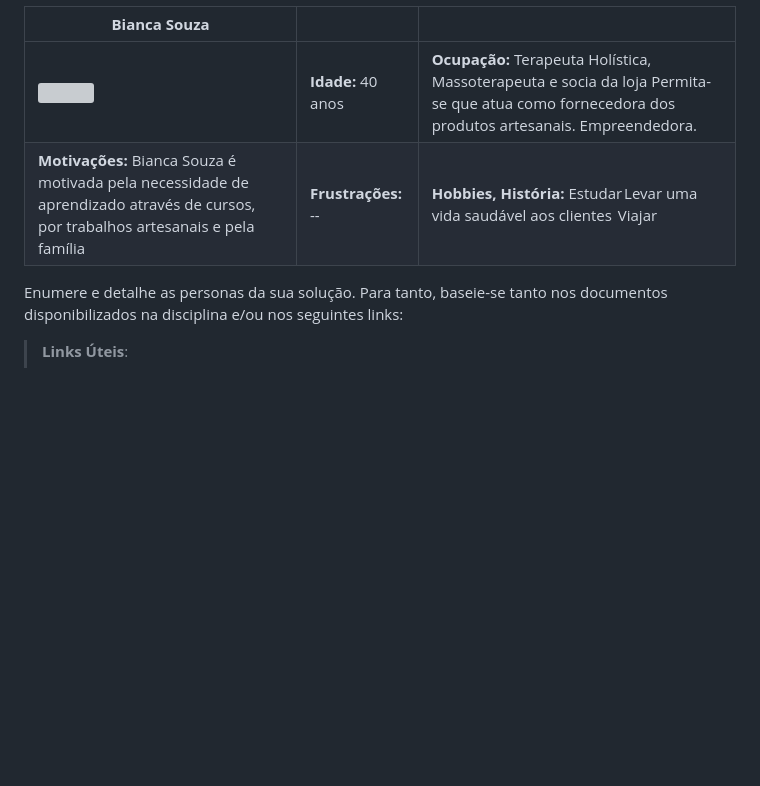
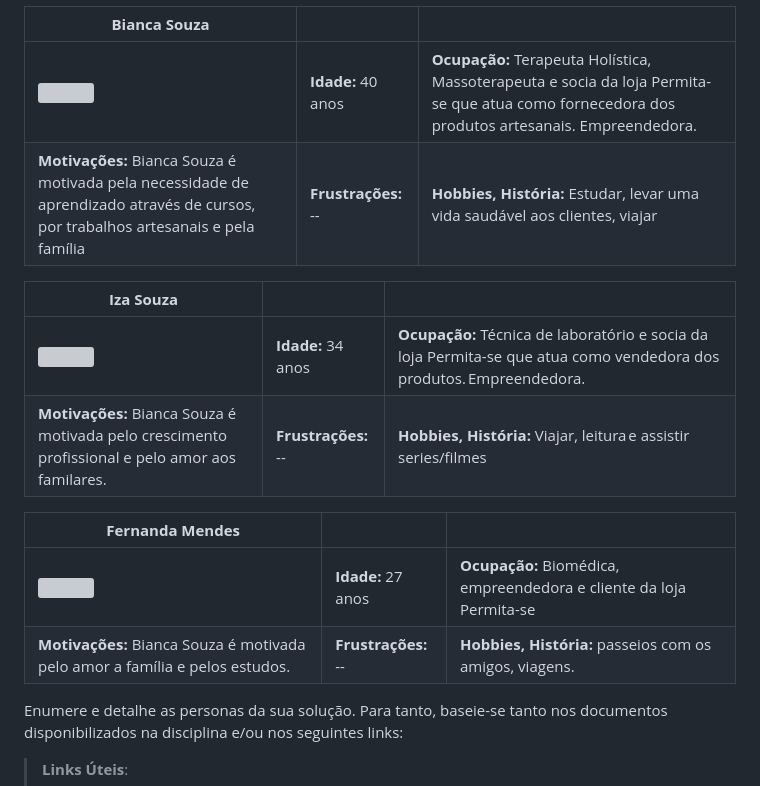
Before and after one commit to ICEI-PUC-Minas-PMV-ADS/pmv-ads-2023-1-e2-proj-int-t1-time2-aro, a Markdown page: docs/02-Especificação do Projeto.md, the part around the change. GitHub-like rendering; blank space fills up the shorter version; grey boxes are pictures that could not be loaded.

Commit message:
Adicionando personas

```diff
--- a/docs/02-Especificação do Projeto.md
+++ b/docs/02-Especificação do Projeto.md
@@ -15,7 +15,17 @@ As personas levantadas durante o processo de entendimento do problema são apres
 | **Bianca Souza** |      |      |
 |------------------------------|------|------|
 |<img src="https://github.com/ICEI-PUC-Minas-PMV-ADS/pmv-ads-2023-1-e2-proj-int-t1-grupo-2-permita-se/blob/c01ff7a964af8db93944ebc0d695ab01cedac971/docs/img/persona1.jpg"> | **Idade:** 40 anos  | **Ocupação:** Terapeuta Holística, Massoterapeuta e socia da loja Permita-se que atua como fornecedora dos produtos artesanais. Empreendedora. |
-| **Motivações:** Bianca Souza é motivada pela necessidade de aprendizado através de cursos, por trabalhos artesanais e pela família	| **Frustrações:** -- | **Hobbies, História:** Estudar Levar uma vida saudável aos clientes  Viajar|
+| **Motivações:** Bianca Souza é motivada pela necessidade de aprendizado através de cursos, por trabalhos artesanais e pela família	| **Frustrações:** -- | **Hobbies, História:** Estudar, levar uma vida saudável aos clientes, viajar|
+
+| **Iza Souza** |      |      |
+|------------------------------|------|------|
+|<img src="https://github.com/ICEI-PUC-Minas-PMV-ADS/pmv-ads-2023-1-e2-proj-int-t1-grupo-2-permita-se/blob/2b1224cfa3538c834e3b9b944ce6aedb40bd4e9b/docs/img/persona2.jpg"> | **Idade:** 34 anos  | **Ocupação:** Técnica de laboratório e socia da loja Permita-se que atua como vendedora dos produtos. Empreendedora. |
+| **Motivações:** Bianca Souza é motivada pelo crescimento profissional e pelo amor aos familares.	| **Frustrações:** -- | **Hobbies, História:** Viajar, leitura e assistir series/filmes|
+
+| **Fernanda Mendes** |      |      |
+|------------------------------|------|------|
+|<img src="https://github.com/ICEI-PUC-Minas-PMV-ADS/pmv-ads-2023-1-e2-proj-int-t1-grupo-2-permita-se/blob/2b1224cfa3538c834e3b9b944ce6aedb40bd4e9b/docs/img/persona3.jpg"> | **Idade:** 27 anos  | **Ocupação:** Biomédica, empreendedora e cliente da loja Permita-se |
+| **Motivações:** Bianca Souza é motivada pelo amor a família e pelos estudos.	| **Frustrações:** -- | **Hobbies, História:** passeios com os amigos, viagens.|
 
 
 Enumere e detalhe as personas da sua solução. Para tanto, baseie-se tanto nos documentos disponibilizados na disciplina e/ou nos seguintes links:
```
